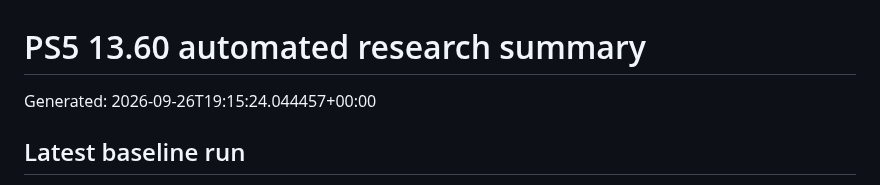
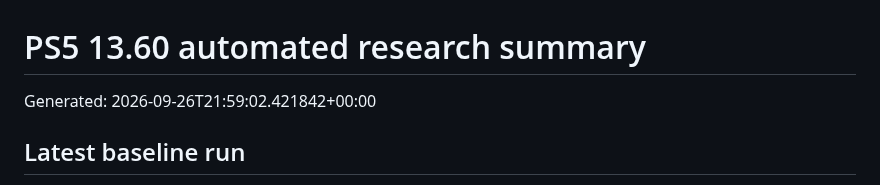
Before and after one commit to Tumelo00/deneme, a Markdown page: reports/summary.md, the part around the change. GitHub-like rendering.

Commit message:
Collect PS5 research reports

```diff
--- a/reports/summary.md
+++ b/reports/summary.md
@@ -1,6 +1,6 @@
 # PS5 13.60 automated research summary
 
-Generated: 2026-09-26T19:15:24.044457+00:00
+Generated: 2026-09-26T21:59:02.421842+00:00
 
 ## Latest baseline run
 
```
